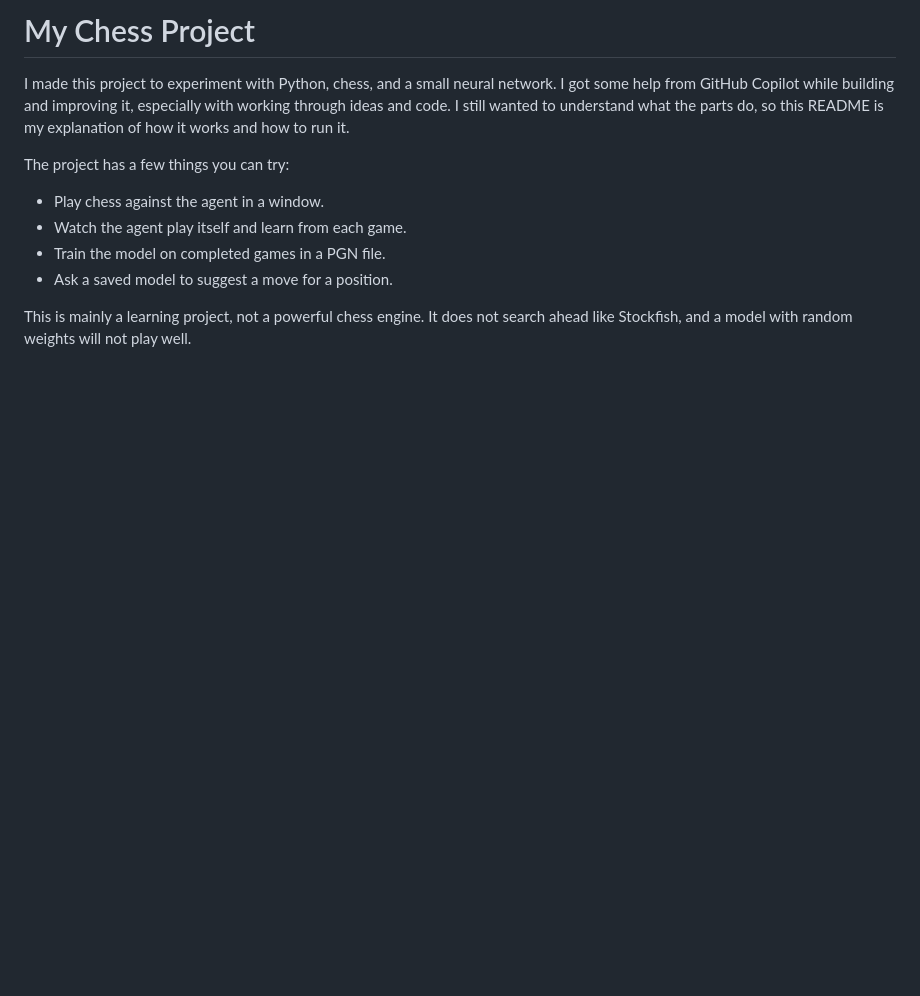
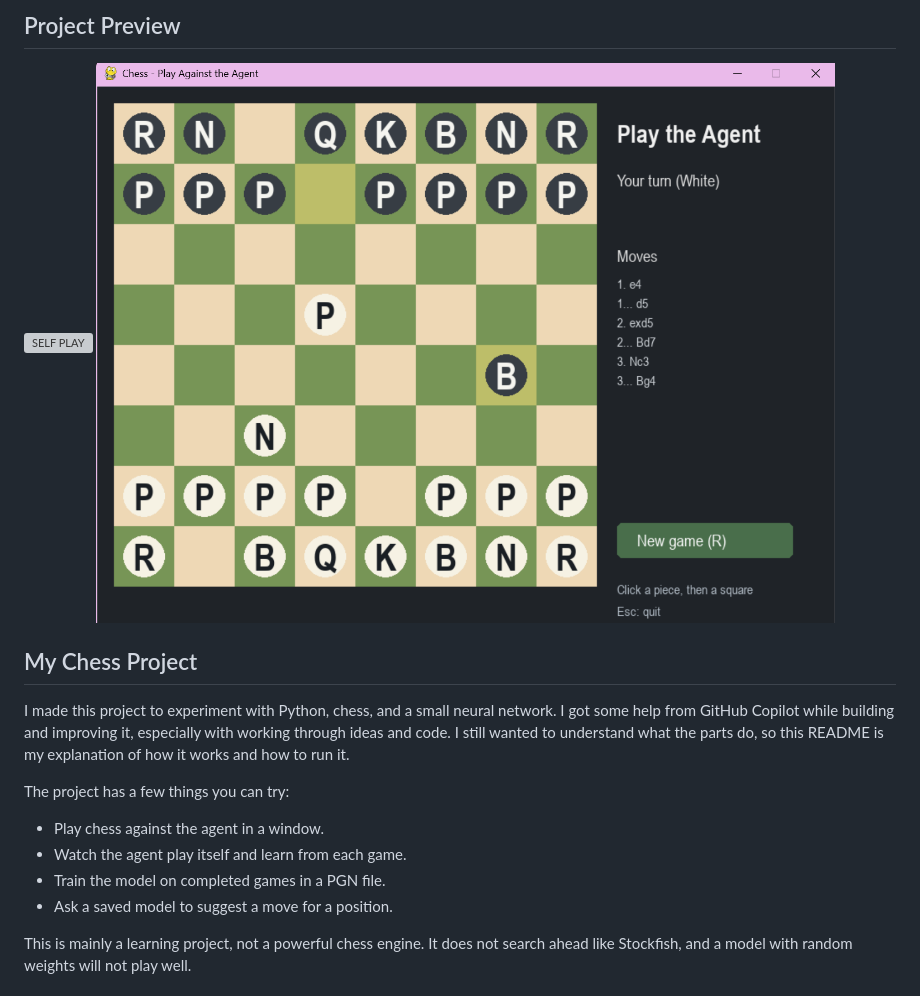
Before and after one commit to wali321/reinforecementlearningchessbot, a Markdown page: README.md, the part around the change. GitHub-like rendering; pictures changed too: assets/human.png (added); blank space fills up the shorter version; grey boxes are pictures that could not be loaded.

Commit message:
added media

```diff
--- a/README.md
+++ b/README.md
@@ -1,4 +1,7 @@
-# My Chess Project
+## Project Preview
+  ![SELF PLAY](assets/selfplay.gif)
+  ![PLAY AGAINT HUMAN](assets/human.png)
+## My Chess Project
 
 I made this project to experiment with Python, chess, and a small neural network. I got some help from GitHub Copilot while building and improving it, especially with working through ideas and code. I still wanted to understand what the parts do, so this README is my explanation of how it works and how to run it.
 
```
Also changed, not shown: 1 other file.
